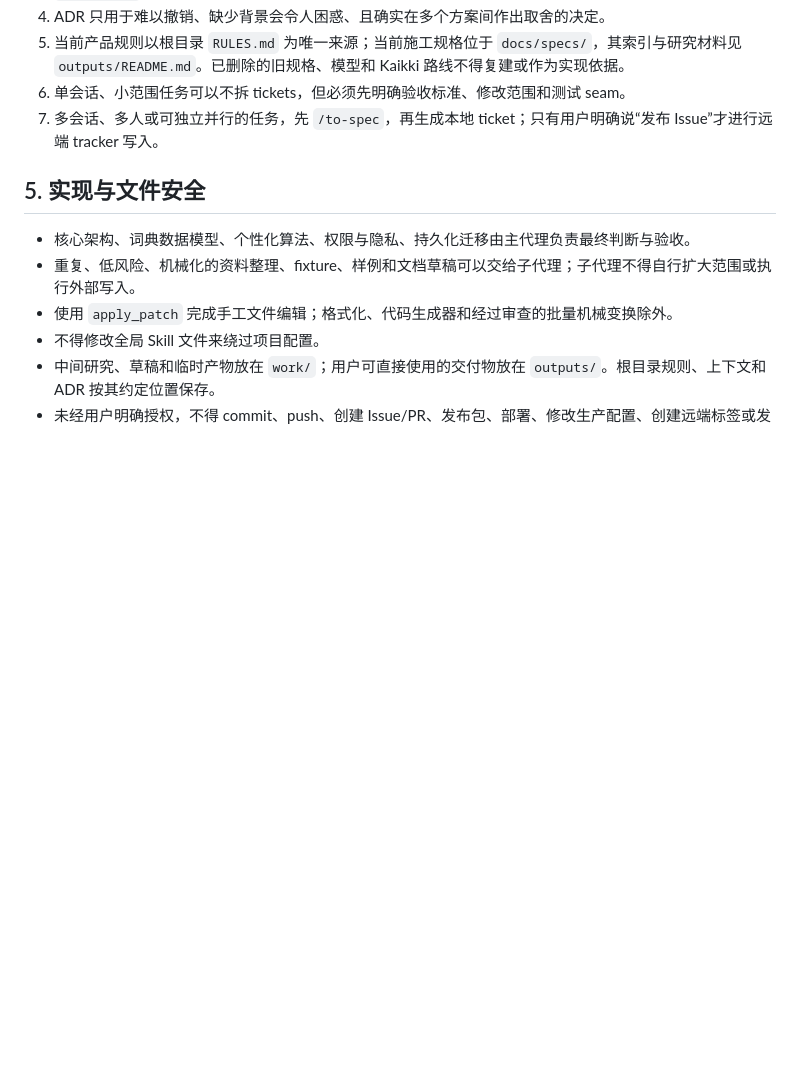
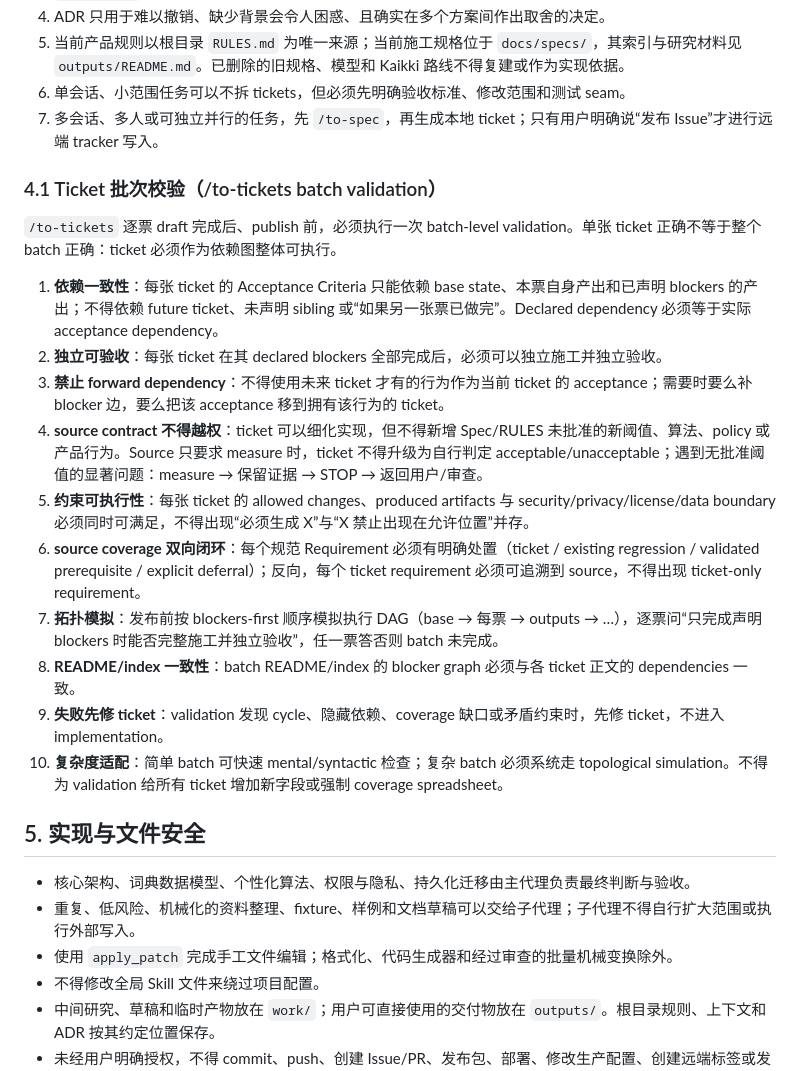
Before and after one commit to FlapPearLabs/adaptive-vocab-reader, a Markdown page: AGENTS.md, the part around the change. Drawn GitHub-style; blank space fills up the shorter version.

Commit message:
docs: require ticket batch validation before implementation (AGENTS.md 4.1)

```diff
--- a/AGENTS.md
+++ b/AGENTS.md
@@ -81,6 +81,21 @@ Skill 必须按任务需要显式调用，绝不能为了“已安装”而机
 5. 当前产品规则以根目录 `RULES.md` 为唯一来源；当前施工规格位于 `docs/specs/`，其索引与研究材料见 `outputs/README.md`。已删除的旧规格、模型和 Kaikki 路线不得复建或作为实现依据。
 6. 单会话、小范围任务可以不拆 tickets，但必须先明确验收标准、修改范围和测试 seam。
 7. 多会话、多人或可独立并行的任务，先 `/to-spec`，再生成本地 ticket；只有用户明确说“发布 Issue”才进行远端 tracker 写入。
+
+### 4.1 Ticket 批次校验（/to-tickets batch validation）
+
+`/to-tickets` 逐票 draft 完成后、publish 前，必须执行一次 batch-level validation。单张 ticket 正确不等于整个 batch 正确：ticket 必须作为依赖图整体可执行。
+
+1. **依赖一致性**：每张 ticket 的 Acceptance Criteria 只能依赖 base state、本票自身产出和已声明 blockers 的产出；不得依赖 future ticket、未声明 sibling 或“如果另一张票已做完”。Declared dependency 必须等于实际 acceptance dependency。
+2. **独立可验收**：每张 ticket 在其 declared blockers 全部完成后，必须可以独立施工并独立验收。
+3. **禁止 forward dependency**：不得使用未来 ticket 才有的行为作为当前 ticket 的 acceptance；需要时要么补 blocker 边，要么把该 acceptance 移到拥有该行为的 ticket。
+4. **source contract 不得越权**：ticket 可以细化实现，但不得新增 Spec/RULES 未批准的新阈值、算法、policy 或产品行为。Source 只要求 measure 时，ticket 不得升级为自行判定 acceptable/unacceptable；遇到无批准阈值的显著问题：measure → 保留证据 → STOP → 返回用户/审查。
+5. **约束可执行性**：每张 ticket 的 allowed changes、produced artifacts 与 security/privacy/license/data boundary 必须同时可满足，不得出现“必须生成 X”与“X 禁止出现在允许位置”并存。
+6. **source coverage 双向闭环**：每个规范 Requirement 必须有明确处置（ticket / existing regression / validated prerequisite / explicit deferral）；反向，每个 ticket requirement 必须可追溯到 source，不得出现 ticket-only requirement。
+7. **拓扑模拟**：发布前按 blockers-first 顺序模拟执行 DAG（base → 每票 → outputs → …），逐票问“只完成声明 blockers 时能否完整施工并独立验收”，任一票答否则 batch 未完成。
+8. **README/index 一致性**：batch README/index 的 blocker graph 必须与各 ticket 正文的 dependencies 一致。
+9. **失败先修 ticket**：validation 发现 cycle、隐藏依赖、coverage 缺口或矛盾约束时，先修 ticket，不进入 implementation。
+10. **复杂度适配**：简单 batch 可快速 mental/syntactic 检查；复杂 batch 必须系统走 topological simulation。不得为 validation 给所有 ticket 增加新字段或强制 coverage spreadsheet。
 
 ## 5. 实现与文件安全
 
```
